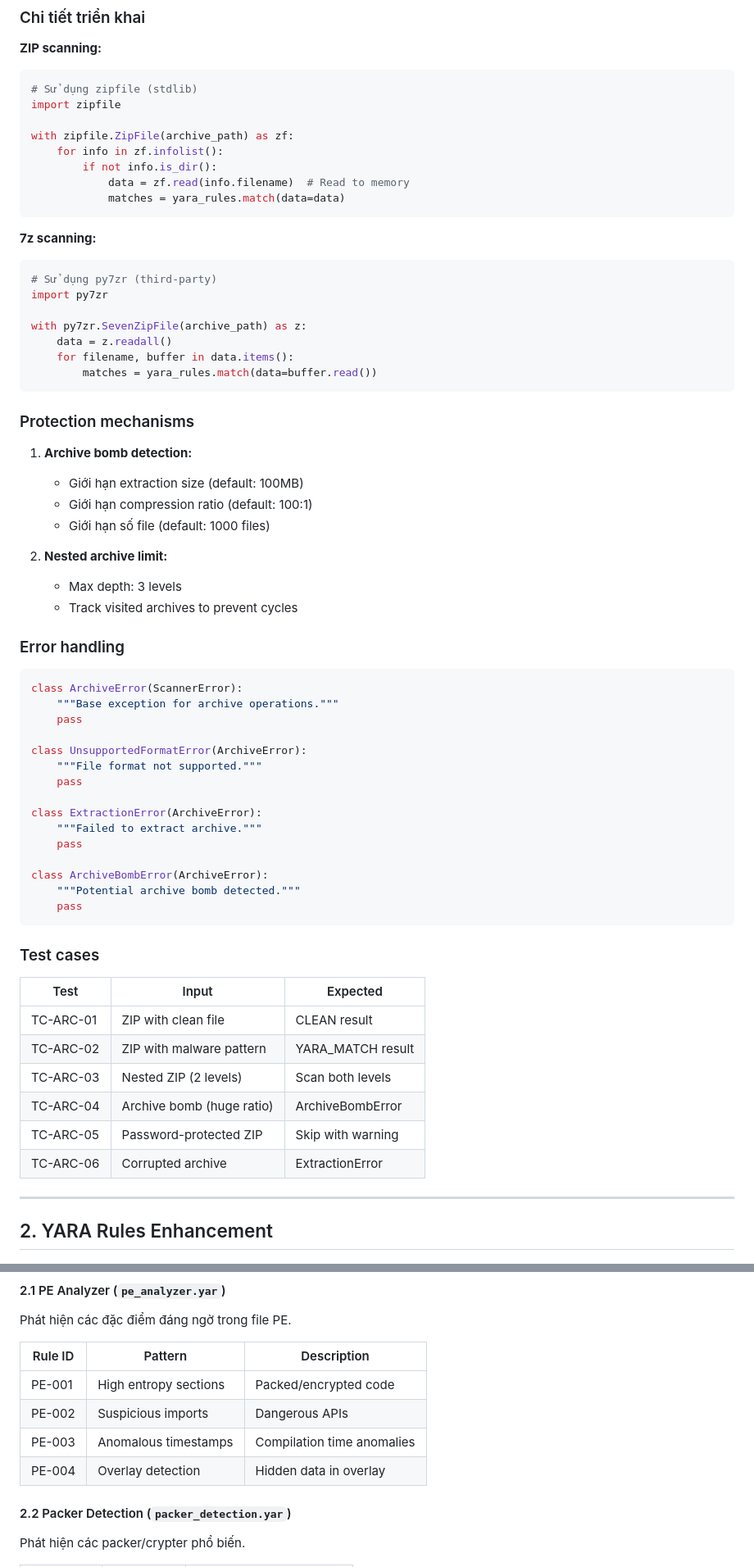
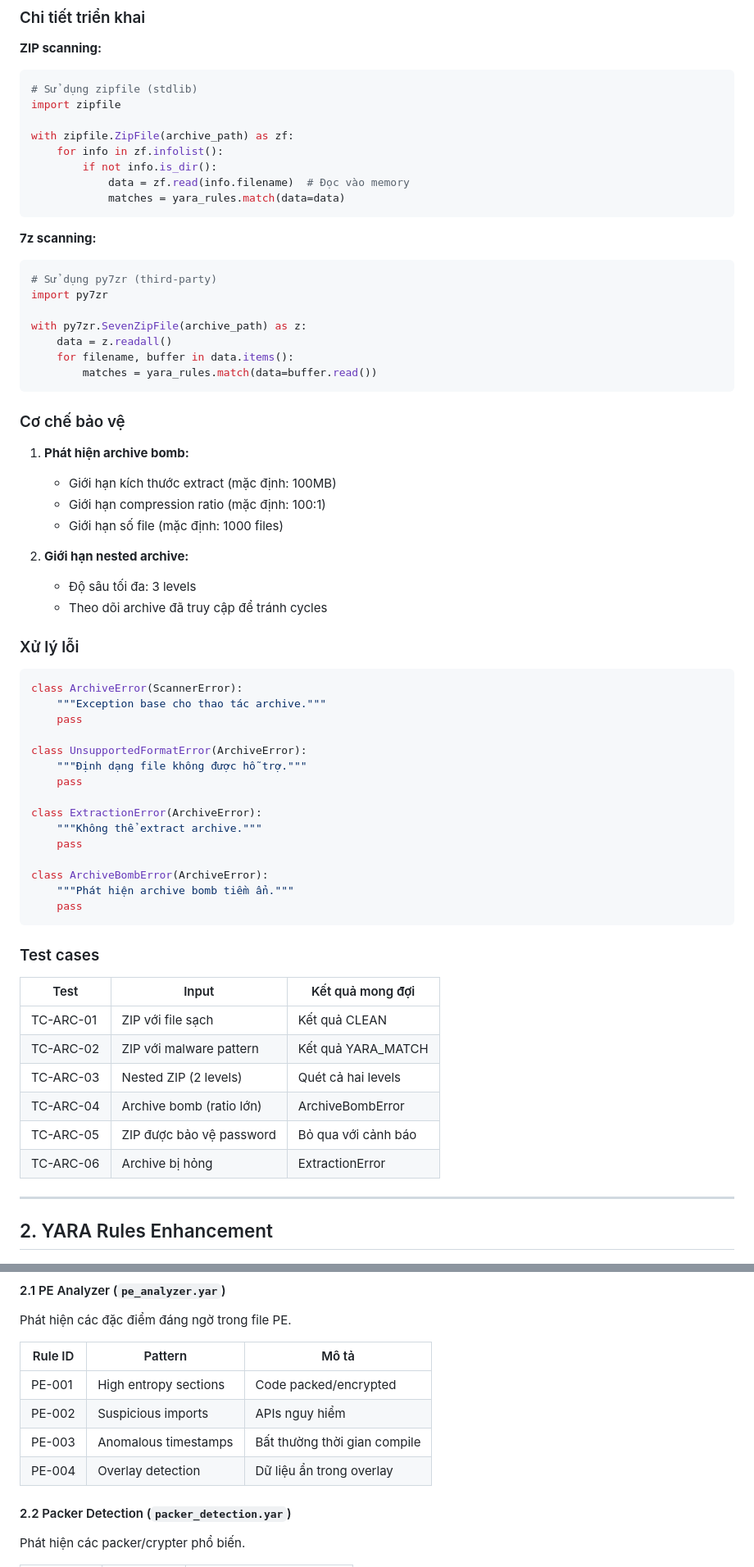
Before and after one commit to 2312702-NBTKNguyen/LapTrinhPython_DoAnGiuaKy_Yara, a Markdown page: overview/features.md, 2 parts joined by grey strips. Shown at 82% size. GitHub-like rendering.

````diff
--- a/overview/features.md
+++ b/overview/features.md
@@ -26,7 +26,7 @@ import zipfile
 with zipfile.ZipFile(archive_path) as zf:
     for info in zf.infolist():
         if not info.is_dir():
-            data = zf.read(info.filename)  # Read to memory
+            data = zf.read(info.filename)  # Đọc vào memory
             matches = yara_rules.match(data=data)
 ```
 
@@ -41,47 +41,47 @@ with py7zr.SevenZipFile(archive_path) as z:
         matches = yara_rules.match(data=buffer.read())
 ```
 
-### Protection mechanisms
+### Cơ chế bảo vệ
 
-1. **Archive bomb detection:**
-   - Giới hạn extraction size (default: 100MB)
-   - Giới hạn compression ratio (default: 100:1)
-   - Giới hạn số file (default: 1000 files)
+1. **Phát hiện archive bomb:**
+   - Giới hạn kích thước extract (mặc định: 100MB)
+   - Giới hạn compression ratio (mặc định: 100:1)
+   - Giới hạn số file (mặc định: 1000 files)
 
-2. **Nested archive limit:**
-   - Max depth: 3 levels
-   - Track visited archives to prevent cycles
+2. **Giới hạn nested archive:**
+   - Độ sâu tối đa: 3 levels
+   - Theo dõi archive đã truy cập để tránh cycles
 
-### Error handling
+### Xử lý lỗi
 
 ```python
 class ArchiveError(ScannerError):
-    """Base exception for archive operations."""
+    """Exception base cho thao tác archive."""
     pass
 
 class UnsupportedFormatError(ArchiveError):
-    """File format not supported."""
+    """Định dạng file không được hỗ trợ."""
     pass
 
 class ExtractionError(ArchiveError):
-    """Failed to extract archive."""
+    """Không thể extract archive."""
     pass
 
 class ArchiveBombError(ArchiveError):
-    """Potential archive bomb detected."""
+    """Phát hiện archive bomb tiềm ẩn."""
     pass
 ```
 
 ### Test cases
 
-| Test | Input | Expected |
-|------|-------|----------|
-| TC-ARC-01 | ZIP with clean file | CLEAN result |
-| TC-ARC-02 | ZIP with malware pattern | YARA_MATCH result |
-| TC-ARC-03 | Nested ZIP (2 levels) | Scan both levels |
-| TC-ARC-04 | Archive bomb (huge ratio) | ArchiveBombError |
-| TC-ARC-05 | Password-protected ZIP | Skip with warning |
-| TC-ARC-06 | Corrupted archive | ExtractionError |
+| Test | Input | Kết quả mong đợi |
+|------|-------|-------------------|
+| TC-ARC-01 | ZIP với file sạch | Kết quả CLEAN |
+| TC-ARC-02 | ZIP với malware pattern | Kết quả YARA_MATCH |
+| TC-ARC-03 | Nested ZIP (2 levels) | Quét cả hai levels |
+| TC-ARC-04 | Archive bomb (ratio lớn) | ArchiveBombError |
+| TC-ARC-05 | ZIP được bảo vệ password | Bỏ qua với cảnh báo |
+| TC-ARC-06 | Archive bị hỏng | ExtractionError
 
 ---
 
@@ -95,12 +95,12 @@ Bổ sung các rule YARA generic để phát hiện các patterns phổ biến.
 #### 2.1 PE Analyzer (`pe_analyzer.yar`)
 Phát hiện các đặc điểm đáng ngờ trong file PE.
 
-| Rule ID | Pattern | Description |
-|---------|---------|-------------|
-| PE-001 | High entropy sections | Packed/encrypted code |
-| PE-002 | Suspicious imports | Dangerous APIs |
-| PE-003 | Anomalous timestamps | Compilation time anomalies |
-| PE-004 | Overlay detection | Hidden data in overlay |
+| Rule ID | Pattern | Mô tả |
+|---------|---------|-------|
+| PE-001 | High entropy sections | Code packed/encrypted |
+| PE-002 | Suspicious imports | APIs nguy hiểm |
+| PE-003 | Anomalous timestamps | Bất thường thời gian compile |
+| PE-004 | Overlay detection | Dữ liệu ẩn trong overlay |
 
 #### 2.2 Packer Detection (`packer_detection.yar`)
 Phát hiện các packer/crypter phổ biến.
````
Also changed, not shown: other parts of overview/features.md (+15 -15 lines), overview/architecture.md (+52 -53 lines), overview/contributing.md (+49 -49 lines).
